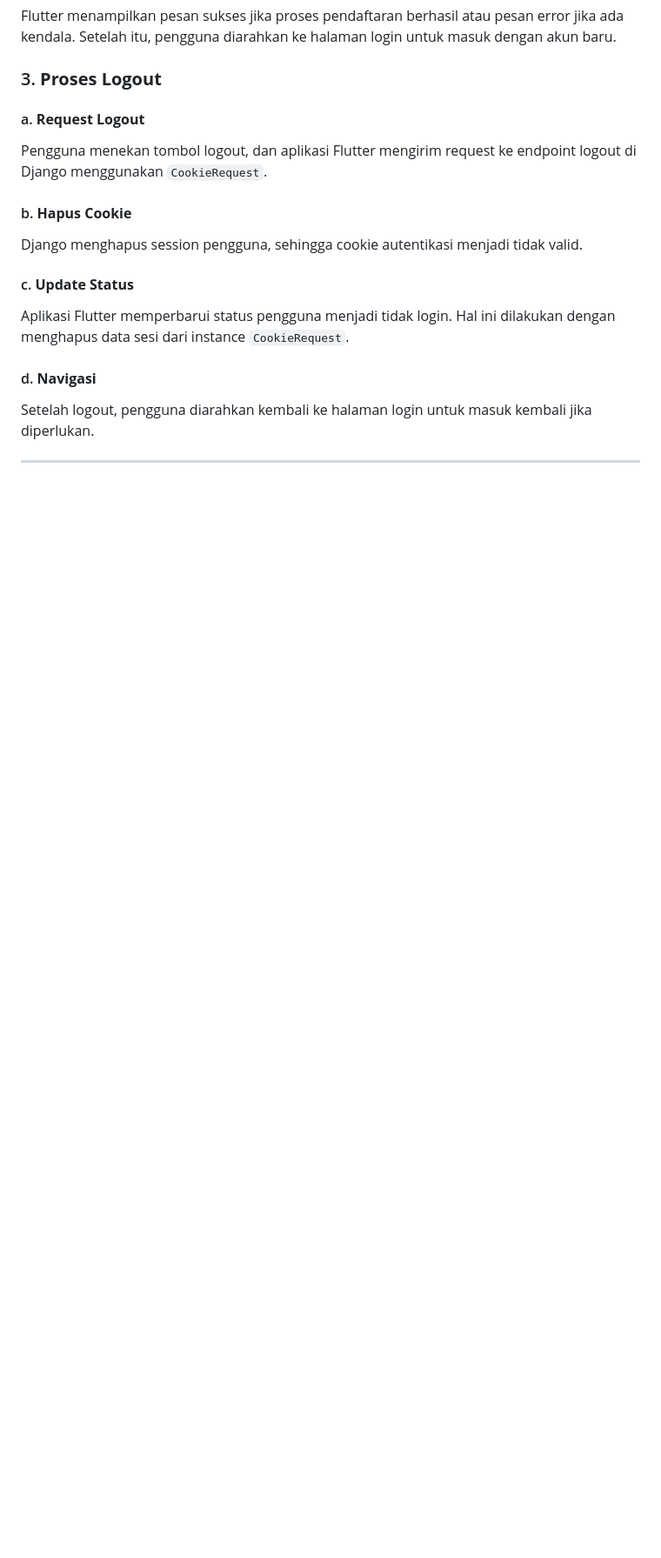
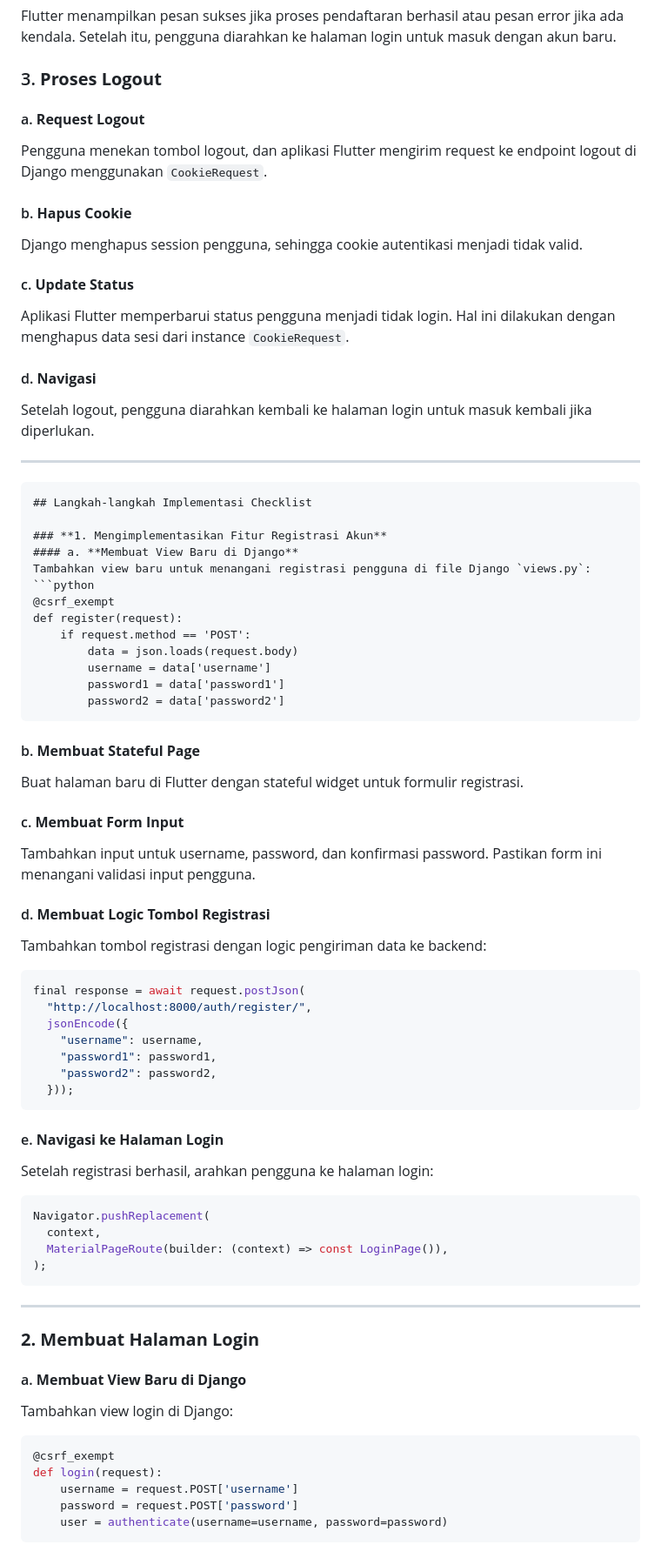
Before and after one commit to danferdiansyah/grime-mobile, a Markdown page: README.md, the part around the change printed below. Shown: that part at 87% size. GitHub-like rendering; blank space fills up the shorter version.

````diff
--- a/README.md
+++ b/README.md
@@ -192,3 +192,60 @@ Aplikasi Flutter memperbarui status pengguna menjadi tidak login. Hal ini dilaku
 Setelah logout, pengguna diarahkan kembali ke halaman login untuk masuk kembali jika diperlukan.
 
 ---
+
+```markdown
+## Langkah-langkah Implementasi Checklist
+
+### **1. Mengimplementasikan Fitur Registrasi Akun**
+#### a. **Membuat View Baru di Django**
+Tambahkan view baru untuk menangani registrasi pengguna di file Django `views.py`:
+```python
+@csrf_exempt
+def register(request):
+    if request.method == 'POST':
+        data = json.loads(request.body)
+        username = data['username']
+        password1 = data['password1']
+        password2 = data['password2']
+```
+
+#### b. **Membuat Stateful Page**
+Buat halaman baru di Flutter dengan stateful widget untuk formulir registrasi.
+
+#### c. **Membuat Form Input**
+Tambahkan input untuk username, password, dan konfirmasi password. Pastikan form ini menangani validasi input pengguna.
+
+#### d. **Membuat Logic Tombol Registrasi**
+Tambahkan tombol registrasi dengan logic pengiriman data ke backend:
+```dart
+final response = await request.postJson(
+  "http://localhost:8000/auth/register/",
+  jsonEncode({
+    "username": username,
+    "password1": password1,
+    "password2": password2,
+  }));
+```
+
+#### e. **Navigasi ke Halaman Login**
+Setelah registrasi berhasil, arahkan pengguna ke halaman login:
+```dart
+Navigator.pushReplacement(
+  context,
+  MaterialPageRoute(builder: (context) => const LoginPage()),
+);
+```
+
+---
+
+### **2. Membuat Halaman Login**
+#### a. **Membuat View Baru di Django**
+Tambahkan view login di Django:
+```python
+@csrf_exempt
+def login(request):
+    username = request.POST['username']
+    password = request.POST['password']
+    user = authenticate(username=username, password=password)
+```
+
````
Also changed, not shown: other parts of README.md (+152 -0 lines).
